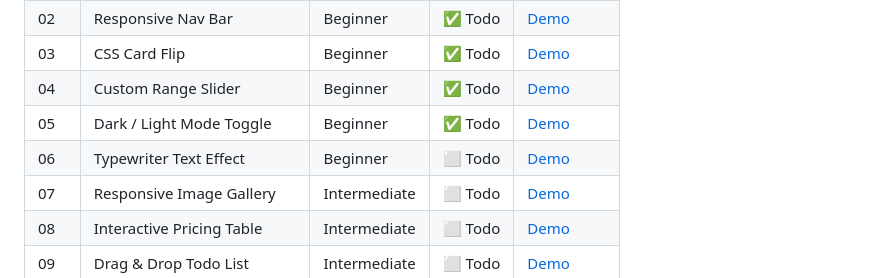
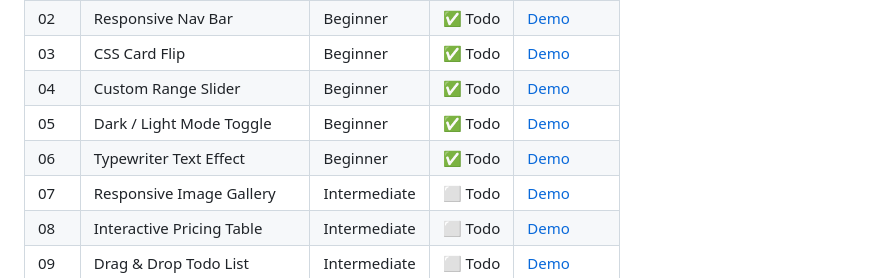
Before and after one commit to adithyank1998/html-coding-challenges, a Markdown page: README.md, the part around the change. Drawn GitHub-style.

```diff
--- a/README.md
+++ b/README.md
@@ -26,7 +26,7 @@ Each project lives in its own folder with a dedicated README and live GitHub Pag
 | 03 | CSS Card Flip | Beginner | ✅ Todo | [Demo](/Day-03-CSS-Card-Flip/) |
 | 04 | Custom Range Slider | Beginner | ✅ Todo | [Demo](/Day-04-Custom-Range-Slider/) |
 | 05 | Dark / Light Mode Toggle | Beginner | ✅ Todo | [Demo](/Day-05-Dark-Mode-Toggle/) |
-| 06 | Typewriter Text Effect | Beginner | ⬜ Todo | [Demo](#) |
+| 06 | Typewriter Text Effect | Beginner | ✅ Todo | [Demo](/Day-06-Typewriter-Text-Effect/) |
 | 07 | Responsive Image Gallery | Intermediate | ⬜ Todo | [Demo](#) |
 | 08 | Interactive Pricing Table | Intermediate | ⬜ Todo | [Demo](#) |
 | 09 | Drag & Drop Todo List | Intermediate | ⬜ Todo | [Demo](#) |
```
